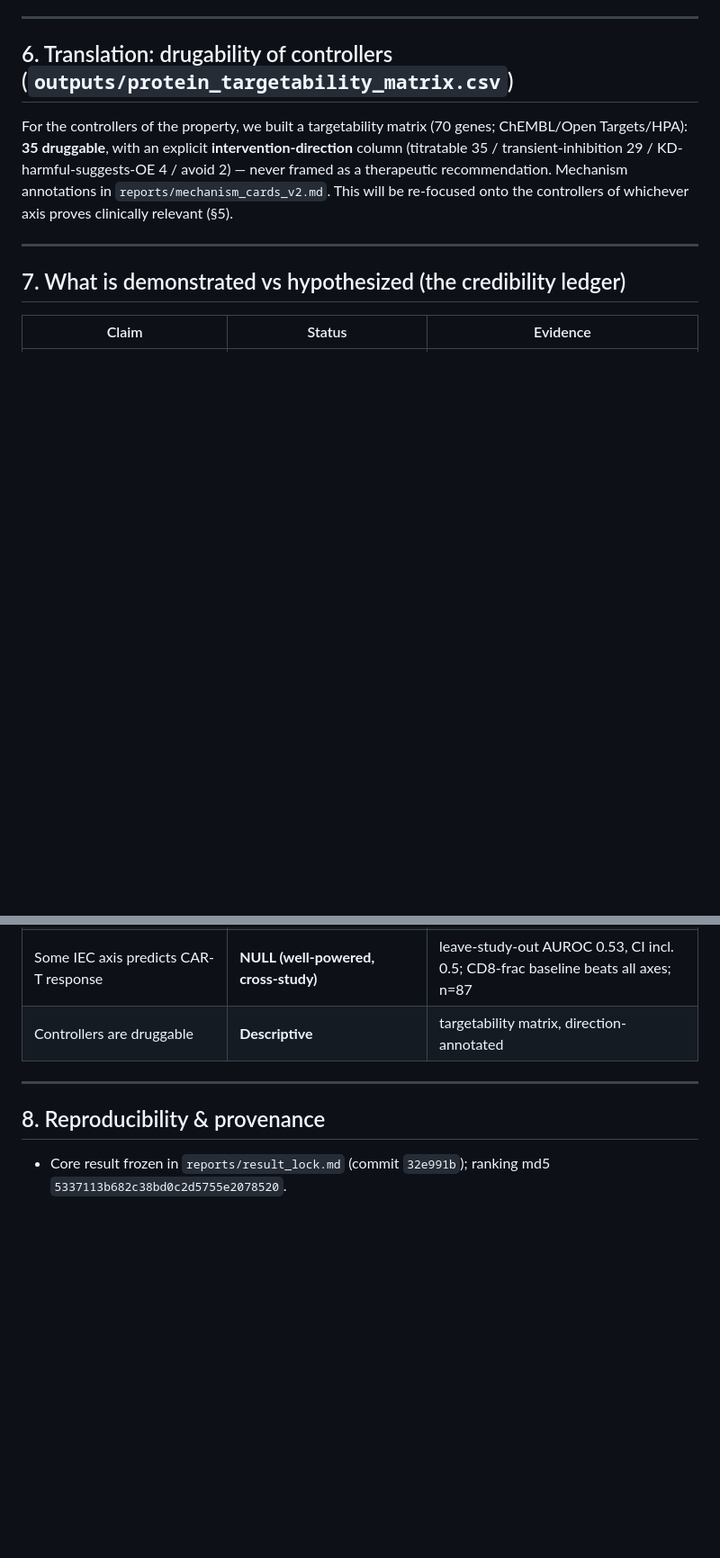
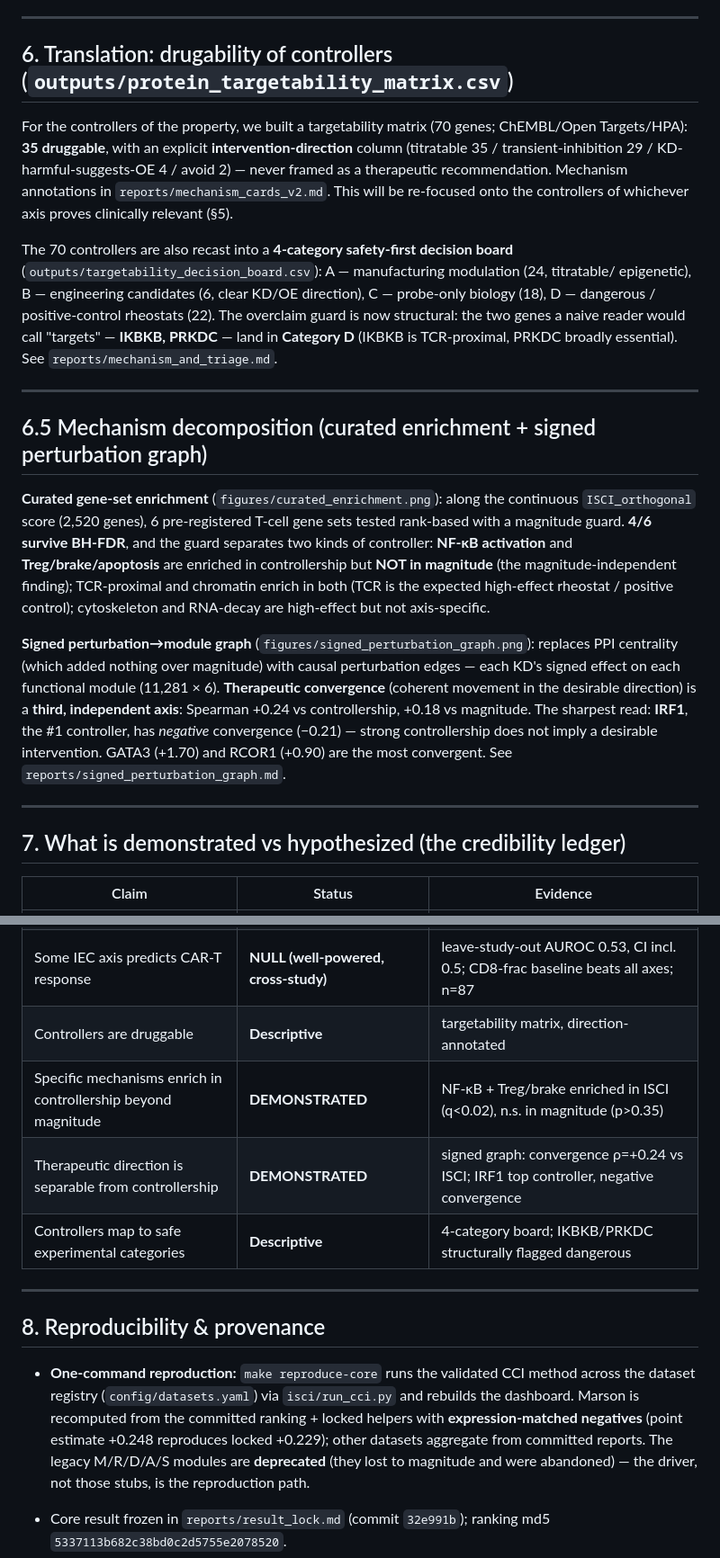
Before and after one commit to anetoc/ISCI-hackathon, a Markdown page: reports/MASTER_DOSSIER.md, 2 parts joined by grey strips. Shown at 90% size. Rendered like a GitHub page; blank space fills up the shorter version.

```diff
--- a/reports/MASTER_DOSSIER.md
+++ b/reports/MASTER_DOSSIER.md
@@ -214,6 +214,33 @@ Targets/HPA): **35 druggable**, with an explicit **intervention-direction** colu
 as a therapeutic recommendation. Mechanism annotations in `reports/mechanism_cards_v2.md`.
 This will be re-focused onto the controllers of whichever axis proves clinically relevant (§5).
 
+The 70 controllers are also recast into a **4-category safety-first decision board**
+(`outputs/targetability_decision_board.csv`): A — manufacturing modulation (24, titratable/
+epigenetic), B — engineering candidates (6, clear KD/OE direction), C — probe-only biology (18),
+D — dangerous / positive-control rheostats (22). The overclaim guard is now structural: the two
+genes a naive reader would call "targets" — **IKBKB, PRKDC** — land in **Category D** (IKBKB is
+TCR-proximal, PRKDC broadly essential). See `reports/mechanism_and_triage.md`.
+
+---
+
+## 6.5 Mechanism decomposition (curated enrichment + signed perturbation graph)
+
+**Curated gene-set enrichment** (`figures/curated_enrichment.png`): along the continuous
+`ISCI_orthogonal` score (2,520 genes), 6 pre-registered T-cell gene sets tested rank-based with a
+magnitude guard. **4/6 survive BH-FDR**, and the guard separates two kinds of controller:
+**NF-κB activation** and **Treg/brake/apoptosis** are enriched in controllership but **NOT in
+magnitude** (the magnitude-independent finding); TCR-proximal and chromatin enrich in both (TCR is
+the expected high-effect rheostat / positive control); cytoskeleton and RNA-decay are high-effect
+but not axis-specific.
+
+**Signed perturbation→module graph** (`figures/signed_perturbation_graph.png`): replaces PPI
+centrality (which added nothing over magnitude) with causal perturbation edges — each KD's signed
+effect on each functional module (11,281 × 6). **Therapeutic convergence** (coherent movement in
+the desirable direction) is a **third, independent axis**: Spearman +0.24 vs controllership, +0.18
+vs magnitude. The sharpest read: **IRF1**, the #1 controller, has *negative* convergence (−0.21) —
+strong controllership does not imply a desirable intervention. GATA3 (+1.70) and RCOR1 (+0.90) are
+the most convergent. See `reports/signed_perturbation_graph.md`.
+
 ---
 
 ## 7. What is demonstrated vs hypothesized (the credibility ledger)
@@ -226,10 +253,20 @@ This will be re-focused onto the controllers of whichever axis proves clinically
 | IEC is a measurable multi-axis capacity (2.5 axes) | **SHOWN in pseudobulk**; cell-level pending | orthogonality pre-test; Brief 02 (scVI) to confirm |
 | Some IEC axis predicts CAR-T response | **NULL (well-powered, cross-study)** | leave-study-out AUROC 0.53, CI incl. 0.5; CD8-frac baseline beats all axes; n=87 |
 | Controllers are druggable | **Descriptive** | targetability matrix, direction-annotated |
+| Specific mechanisms enrich in controllership beyond magnitude | **DEMONSTRATED** | NF-κB + Treg/brake enriched in ISCI (q<0.02), n.s. in magnitude (p>0.35) |
+| Therapeutic direction is separable from controllership | **DEMONSTRATED** | signed graph: convergence ρ=+0.24 vs ISCI; IRF1 top controller, negative convergence |
+| Controllers map to safe experimental categories | **Descriptive** | 4-category board; IKBKB/PRKDC structurally flagged dangerous |
 
 ---
 
 ## 8. Reproducibility & provenance
+
+- **One-command reproduction:** `make reproduce-core` runs the validated CCI method across the
+  dataset registry (`config/datasets.yaml`) via `isci/run_cci.py` and rebuilds the dashboard.
+  Marson is recomputed from the committed ranking + locked helpers with **expression-matched
+  negatives** (point estimate +0.248 reproduces locked +0.229); other datasets aggregate from
+  committed reports. The legacy M/R/D/A/S modules are **deprecated** (they lost to magnitude and
+  were abandoned) — the driver, not those stubs, is the reproduction path.
 
 - Core result frozen in `reports/result_lock.md` (commit `32e991b`); ranking md5
   `5337113b682c38bd0c2d5755e2078520`.
```
Also changed, not shown: briefs/02_iec_latent_scvi.md (+21 -6 lines).
